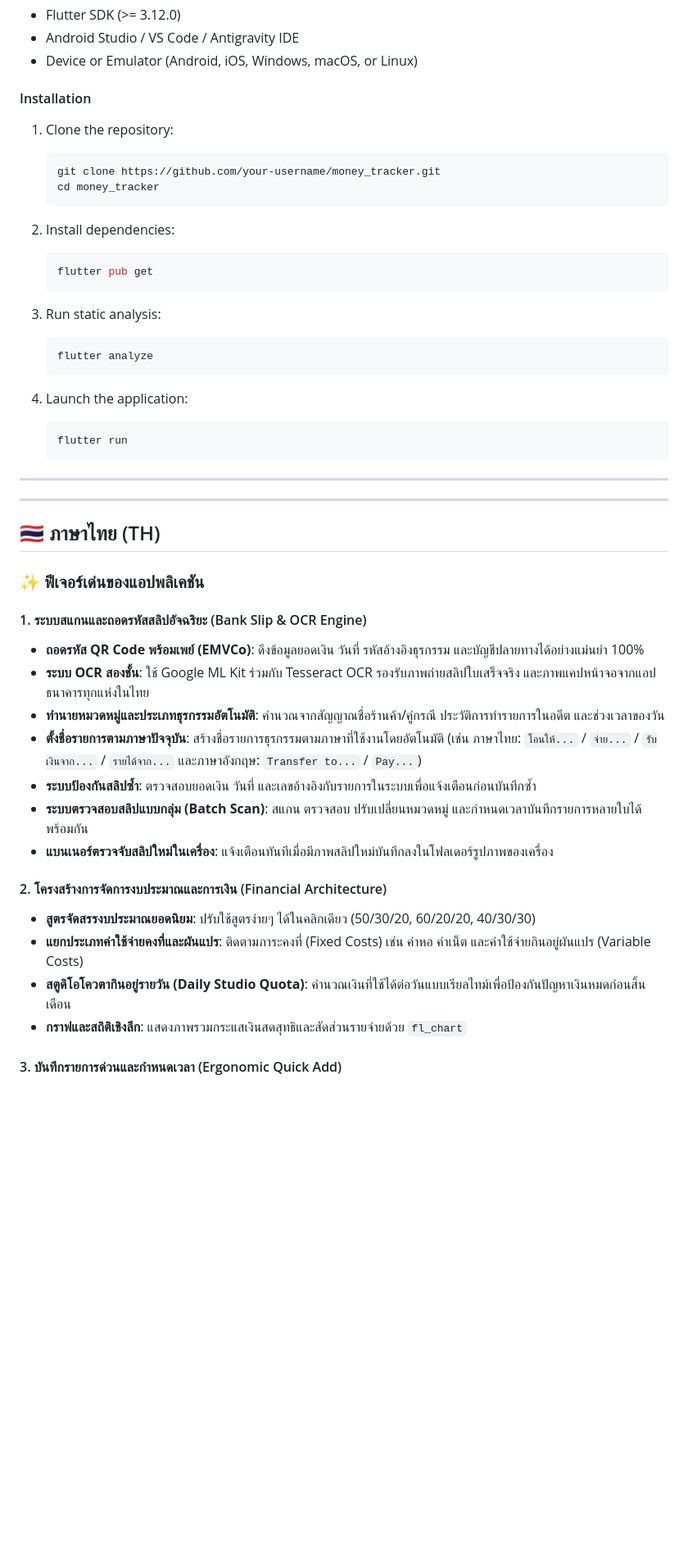
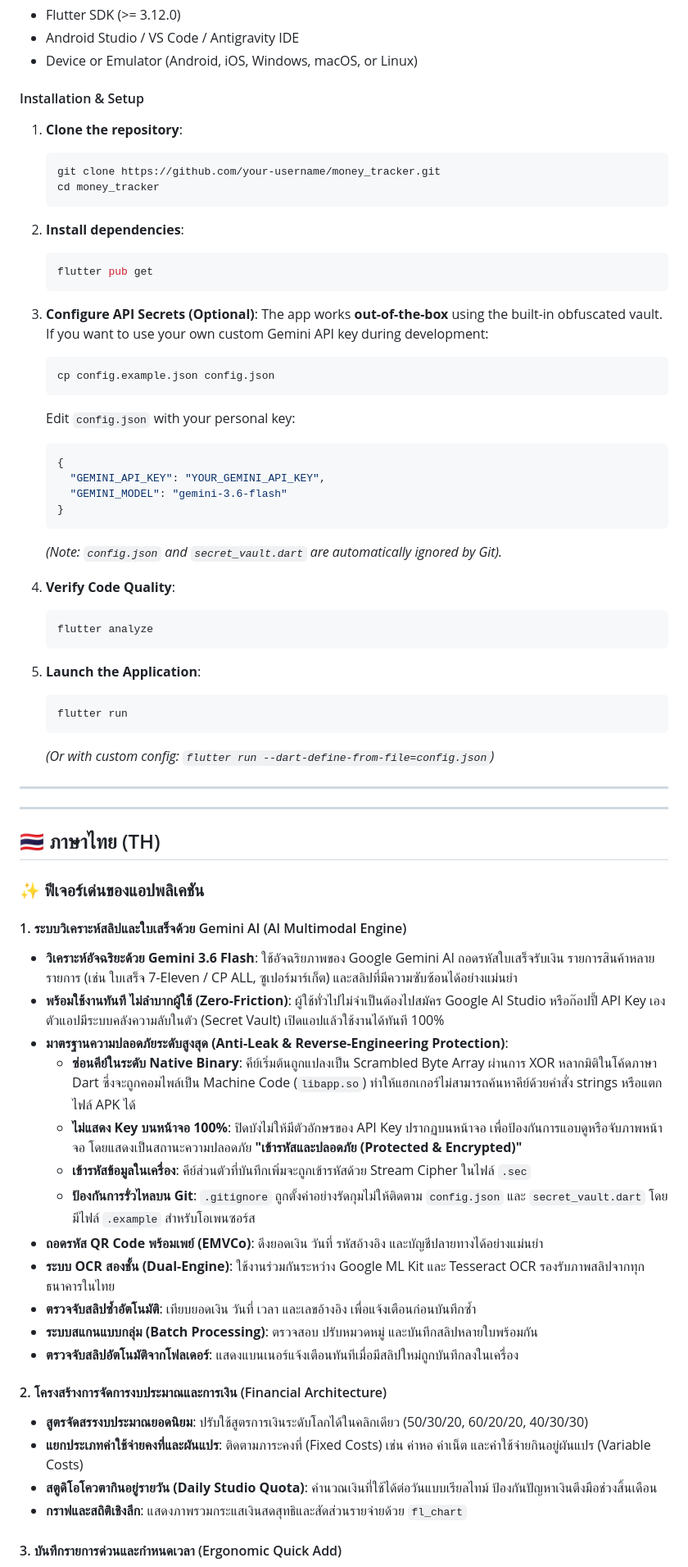
Before and after one commit to eN-Phutthada/money_tracker, a Markdown page: README.md, the part around one of its changes. Shown at 82% size. GitHub-like rendering; blank space fills up the shorter version.

Commit message:
docs: update README.md

````diff
--- a/README.md
+++ b/README.md
@@ -92,27 +106,43 @@ lib/
 - Android Studio / VS Code / Antigravity IDE
 - Device or Emulator (Android, iOS, Windows, macOS, or Linux)
 
-#### Installation
-1. Clone the repository:
+#### Installation & Setup
+
+1. **Clone the repository**:
    ```bash
    git clone https://github.com/your-username/money_tracker.git
    cd money_tracker
    ```
 
-2. Install dependencies:
+2. **Install dependencies**:
    ```bash
    flutter pub get
    ```
 
-3. Run static analysis:
+3. **Configure API Secrets (Optional)**:
+   The app works **out-of-the-box** using the built-in obfuscated vault. If you want to use your own custom Gemini API key during development:
+   ```bash
+   cp config.example.json config.json
+   ```
+   Edit `config.json` with your personal key:
+   ```json
+   {
+     "GEMINI_API_KEY": "YOUR_GEMINI_API_KEY",
+     "GEMINI_MODEL": "gemini-3.6-flash"
+   }
+   ```
+   *(Note: `config.json` and `secret_vault.dart` are automatically ignored by Git).*
+
+4. **Verify Code Quality**:
    ```bash
    flutter analyze
    ```
 
-4. Launch the application:
+5. **Launch the Application**:
    ```bash
    flutter run
    ```
+   *(Or with custom config: `flutter run --dart-define-from-file=config.json`)*
 
 ---
 ---
@@ -121,19 +151,24 @@ lib/
 
 ### ✨ ฟีเจอร์เด่นของแอปพลิเคชัน
 
-#### 1. ระบบสแกนและถอดรหัสสลิปอัจฉริยะ (Bank Slip & OCR Engine)
-- **ถอดรหัส QR Code พร้อมเพย์ (EMVCo)**: ดึงข้อมูลยอดเงิน วันที่ รหัสอ้างอิงธุรกรรม และบัญชีปลายทางได้อย่างแม่นยำ 100%
-- **ระบบ OCR สองชั้น**: ใช้ Google ML Kit ร่วมกับ Tesseract OCR รองรับภาพถ่ายสลิปใบเสร็จจริง และภาพแคปหน้าจอจากแอปธนาคารทุกแห่งในไทย
-- **ทำนายหมวดหมู่และประเภทธุรกรรมอัตโนมัติ**: คำนวณจากสัญญาณชื่อร้านค้า/คู่กรณี ประวัติการทำรายการในอดีต และช่วงเวลาของวัน
-- **ตั้งชื่อรายการตามภาษาปัจจุบัน**: สร้างชื่อรายการธุรกรรมตามภาษาที่ใช้งานโดยอัตโนมัติ (เช่น ภาษาไทย: `โอนให้...` / `จ่าย...` / `รับเงินจาก...` / `รายได้จาก...` และภาษาอังกฤษ: `Transfer to...` / `Pay...`)
-- **ระบบป้องกันสลิปซ้ำ**: ตรวจสอบยอดเงิน วันที่ และเลขอ้างอิงกับรายการในระบบเพื่อแจ้งเตือนก่อนบันทึกซ้ำ
-- **ระบบตรวจสอบสลิปแบบกลุ่ม (Batch Scan)**: สแกน ตรวจสอบ ปรับเปลี่ยนหมวดหมู่ และกำหนดเวลาบันทึกรายการหลายใบได้พร้อมกัน
-- **แบนเนอร์ตรวจจับสลิปใหม่ในเครื่อง**: แจ้งเตือนทันทีเมื่อมีภาพสลิปใหม่บันทึกลงในโฟลเดอร์รูปภาพของเครื่อง
+#### 1. ระบบวิเคราะห์สลิปและใบเสร็จด้วย Gemini AI (AI Multimodal Engine)
+- **วิเคราะห์อัจฉริยะด้วย Gemini 3.6 Flash**: ใช้อัจฉริยภาพของ Google Gemini AI ถอดรหัสใบเสร็จรับเงิน รายการสินค้าหลายรายการ (เช่น ใบเสร็จ 7-Eleven / CP ALL, ซูเปอร์มาร์เก็ต) และสลิปที่มีความซับซ้อนได้อย่างแม่นยำ
+- **พร้อมใช้งานทันที ไม่ลำบากผู้ใช้ (Zero-Friction)**: ผู้ใช้ทั่วไปไม่จำเป็นต้องไปสมัคร Google AI Studio หรือก๊อปปี้ API Key เอง ตัวแอปมีระบบคลังความลับในตัว (Secret Vault) เปิดแอปแล้วใช้งานได้ทันที 100%
+- **มาตรฐานความปลอดภัยระดับสูงสุด (Anti-Leak & Reverse-Engineering Protection)**:
+  - **ซ่อนคีย์ในระดับ Native Binary**: คีย์เริ่มต้นถูกแปลงเป็น Scrambled Byte Array ผ่านการ XOR หลากมิติในโค้ดภาษา Dart ซึ่งจะถูกคอมไพล์เป็น Machine Code (`libapp.so`) ทำให้แฮกเกอร์ไม่สามารถค้นหาคีย์ด้วยคำสั่ง strings หรือแตกไฟล์ APK ได้
+  - **ไม่แสดง Key บนหน้าจอ 100%**: ปิดบังไม่ให้มีตัวอักษรของ API Key ปรากฏบนหน้าจอ เพื่อป้องกันการแอบดูหรือจับภาพหน้าจอ โดยแสดงเป็นสถานะความปลอดภัย **"เข้ารหัสและปลอดภัย (Protected & Encrypted)"**
+  - **เข้ารหัสข้อมูลในเครื่อง**: คีย์ส่วนตัวที่บันทึกเพิ่มจะถูกเข้ารหัสด้วย Stream Cipher ในไฟล์ `.sec`
+  - **ป้องกันการรั่วไหลบน Git**: `.gitignore` ถูกตั้งค่าอย่างรัดกุมไม่ให้ติดตาม `config.json` และ `secret_vault.dart` โดยมีไฟล์ `.example` สำหรับโอเพนซอร์ส
+- **ถอดรหัส QR Code พร้อมเพย์ (EMVCo)**: ดึงยอดเงิน วันที่ รหัสอ้างอิง และบัญชีปลายทางได้อย่างแม่นยำ
+- **ระบบ OCR สองชั้น (Dual-Engine)**: ใช้งานร่วมกันระหว่าง Google ML Kit และ Tesseract OCR รองรับภาพสลิปจากทุกธนาคารในไทย
+- **ตรวจจับสลิปซ้ำอัตโนมัติ**: เทียบยอดเงิน วันที่ เวลา และเลขอ้างอิง เพื่อแจ้งเตือนก่อนบันทึกซ้ำ
+- **ระบบสแกนแบบกลุ่ม (Batch Processing)**: ตรวจสอบ ปรับหมวดหมู่ และบันทึกสลิปหลายใบพร้อมกัน
+- **ตรวจจับสลิปอัตโนมัติจากโฟลเดอร์**: แสดงแบนเนอร์แจ้งเตือนทันทีเมื่อมีสลิปใหม่ถูกบันทึกลงในเครื่อง
 
 #### 2. โครงสร้างการจัดการงบประมาณและการเงิน (Financial Architecture)
-- **สูตรจัดสรรงบประมาณยอดนิยม**: ปรับใช้สูตรง่ายๆ ได้ในคลิกเดียว (50/30/20, 60/20/20, 40/30/30)
+- **สูตรจัดสรรงบประมาณยอดนิยม**: ปรับใช้สูตรการเงินระดับโลกได้ในคลิกเดียว (50/30/20, 60/20/20, 40/30/30)
 - **แยกประเภทค่าใช้จ่ายคงที่และผันแปร**: ติดตามภาระคงที่ (Fixed Costs) เช่น ค่าหอ ค่าเน็ต และค่าใช้จ่ายกินอยู่ผันแปร (Variable Costs)
-- **สตูดิโอโควตากินอยู่รายวัน (Daily Studio Quota)**: คำนวณเงินที่ใช้ได้ต่อวันแบบเรียลไทม์เพื่อป้องกันปัญหาเงินหมดก่อนสิ้นเดือน
+- **สตูดิโอโควตากินอยู่รายวัน (Daily Studio Quota)**: คำนวณเงินที่ใช้ได้ต่อวันแบบเรียลไทม์ ป้องกันปัญหาเงินตึงมือช่วงสิ้นเดือน
 - **กราฟและสถิติเชิงลึก**: แสดงภาพรวมกระแสเงินสดสุทธิและสัดส่วนรายจ่ายด้วย `fl_chart`
 
 #### 3. บันทึกรายการด่วนและกำหนดเวลา (Ergonomic Quick Add)
````
Also changed, not shown: other parts of README.md (+51 -24 lines).
